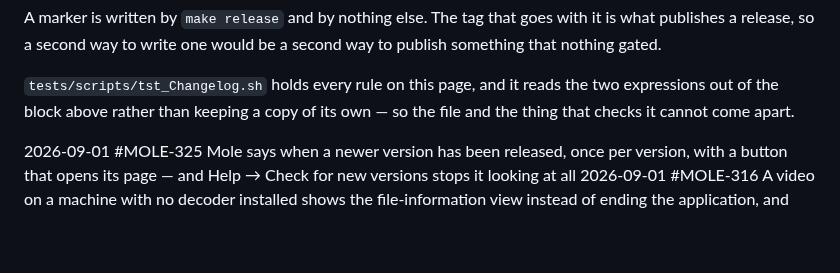
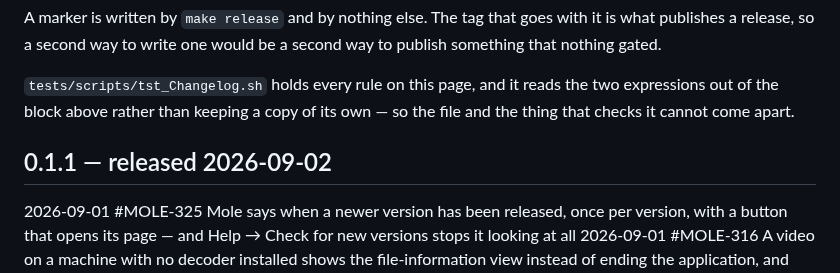
Before and after one commit to Ogefest/mole, a Markdown page: CHANGELOG.md, the part around the change. GitHub-like rendering; blank space fills up the shorter version.

Commit message:
Release 0.1.1
The version, the changelog marker for 0.1.1, and the guide pictures as they are at this commit.

```diff
--- a/CHANGELOG.md
+++ b/CHANGELOG.md
@@ -64,6 +64,8 @@ to publish something that nothing gated.
 `tests/scripts/tst_Changelog.sh` holds every rule on this page, and it reads the
 two expressions out of the block above rather than keeping a copy of its own — so
 the file and the thing that checks it cannot come apart.
+
+## 0.1.1 — released 2026-09-02
 
 2026-09-01 #MOLE-325 Mole says when a newer version has been released, once per version, with a button that opens its page — and Help → Check for new versions stops it looking at all
 2026-09-01 #MOLE-316 A video on a machine with no decoder installed shows the file-information view instead of ending the application, and `mole --plugins` says what to install
```
Also changed, not shown: docs/guide/images/01d-slow-folder.png, docs/guide/images/01e-git-state.png, docs/guide/images/08-automation.png, docs/guide/images/16-alerts.png, docs/guide/images/17-reports.png, docs/guide/images/24-transfer-running.png, 2 other files.
